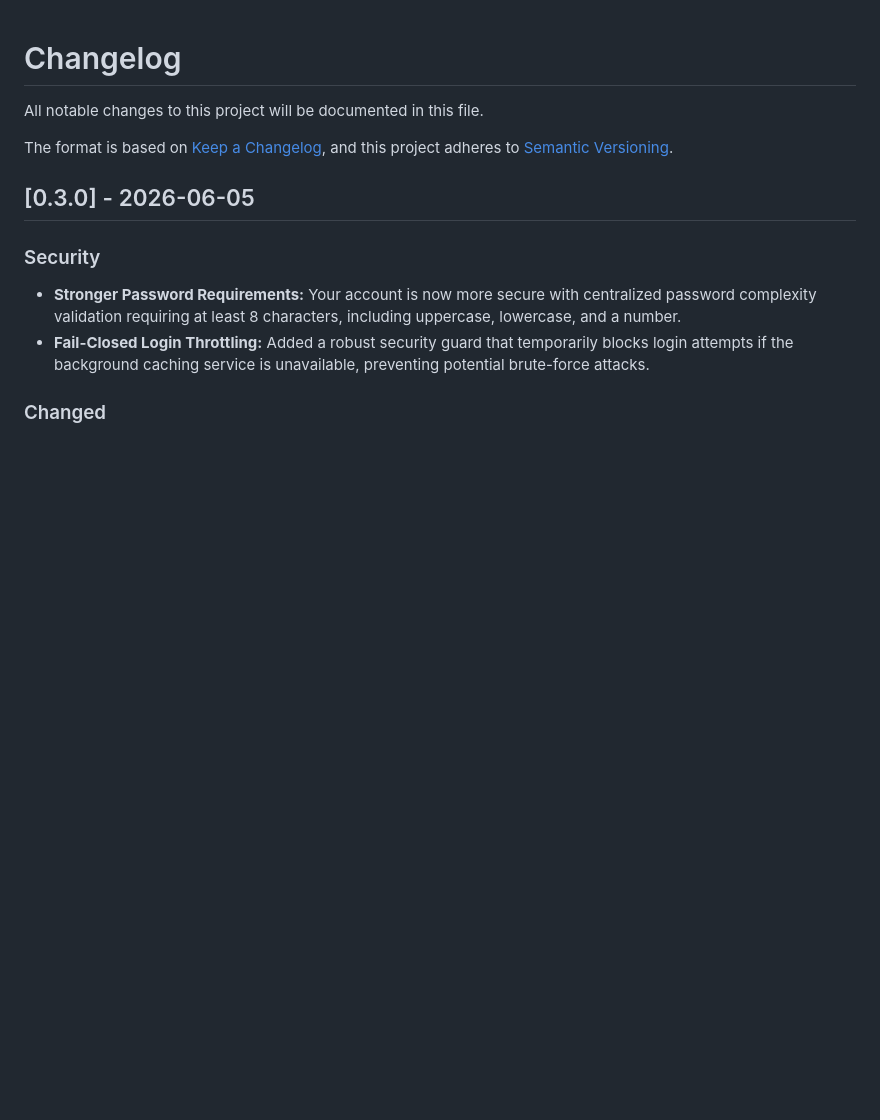
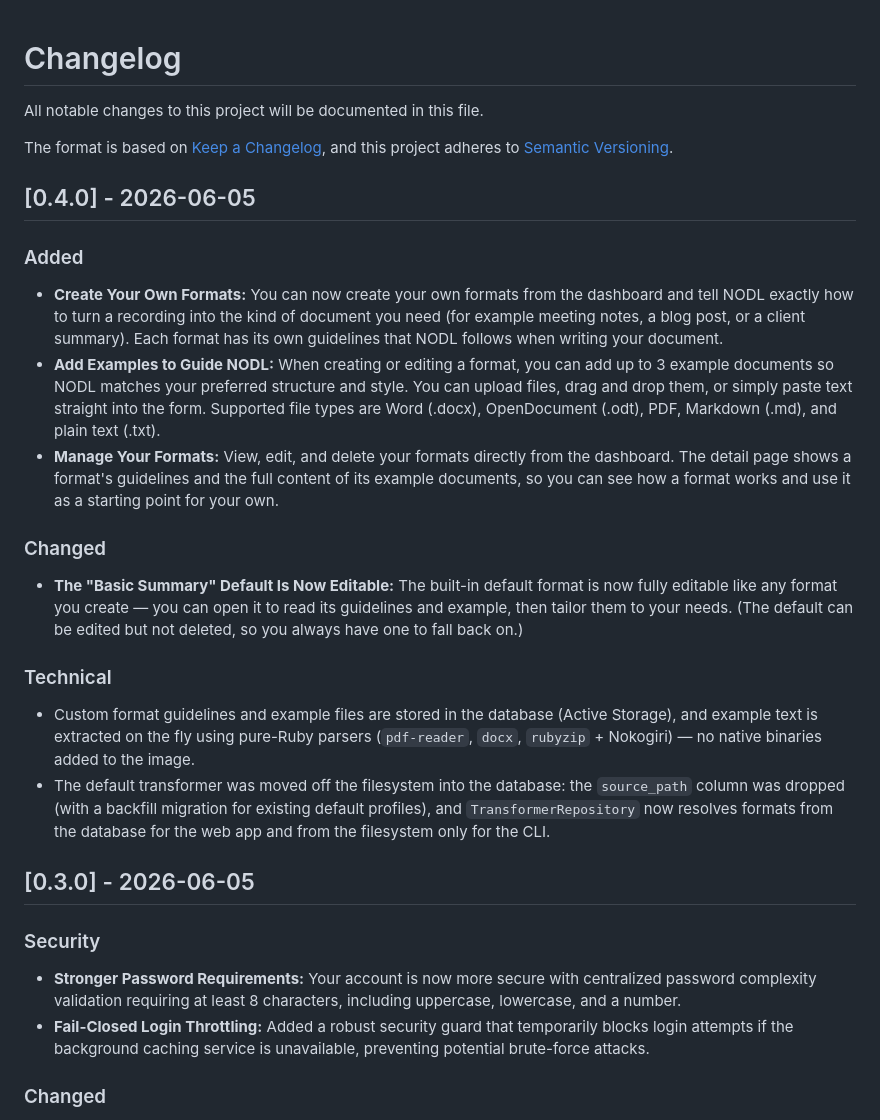
Before and after one commit to exnihiloai/nodl, a Markdown page: CHANGELOG.md, the part around the change. GitHub-like rendering; blank space fills up the shorter version.

Commit message:
Update CHANGELOG.md for version 0.4.0
- Added features for creating, managing, and editing custom formats from the dashboard, including the ability to upload example documents in various formats.
- Made the default "Basic Summary" format fully editable while ensuring it remains available as a fallback.
- Technical updates include storing custom format guidelines and examples in the database and moving the default transformer management to the database.

Co-authored-by: Claude Opus 4.8 <noreply@anthropic.com>

```diff
--- a/CHANGELOG.md
+++ b/CHANGELOG.md
@@ -4,6 +4,21 @@ All notable changes to this project will be documented in this file.
 
 The format is based on [Keep a Changelog](https://keepachangelog.com/en/1.1.0/),
 and this project adheres to [Semantic Versioning](https://semver.org/spec/v2.0.0.html).
+
+
+## [0.4.0] - 2026-06-05
+
+### Added
+- **Create Your Own Formats:** You can now create your own formats from the dashboard and tell NODL exactly how to turn a recording into the kind of document you need (for example meeting notes, a blog post, or a client summary). Each format has its own guidelines that NODL follows when writing your document.
+- **Add Examples to Guide NODL:** When creating or editing a format, you can add up to 3 example documents so NODL matches your preferred structure and style. You can upload files, drag and drop them, or simply paste text straight into the form. Supported file types are Word (.docx), OpenDocument (.odt), PDF, Markdown (.md), and plain text (.txt).
+- **Manage Your Formats:** View, edit, and delete your formats directly from the dashboard. The detail page shows a format's guidelines and the full content of its example documents, so you can see how a format works and use it as a starting point for your own.
+
+### Changed
+- **The "Basic Summary" Default Is Now Editable:** The built-in default format is now fully editable like any format you create — you can open it to read its guidelines and example, then tailor them to your needs. (The default can be edited but not deleted, so you always have one to fall back on.)
+
+### Technical
+- Custom format guidelines and example files are stored in the database (Active Storage), and example text is extracted on the fly using pure-Ruby parsers (`pdf-reader`, `docx`, `rubyzip` + Nokogiri) — no native binaries added to the image.
+- The default transformer was moved off the filesystem into the database: the `source_path` column was dropped (with a backfill migration for existing default profiles), and `TransformerRepository` now resolves formats from the database for the web app and from the filesystem only for the CLI.
 
 
 ## [0.3.0] - 2026-06-05
```
